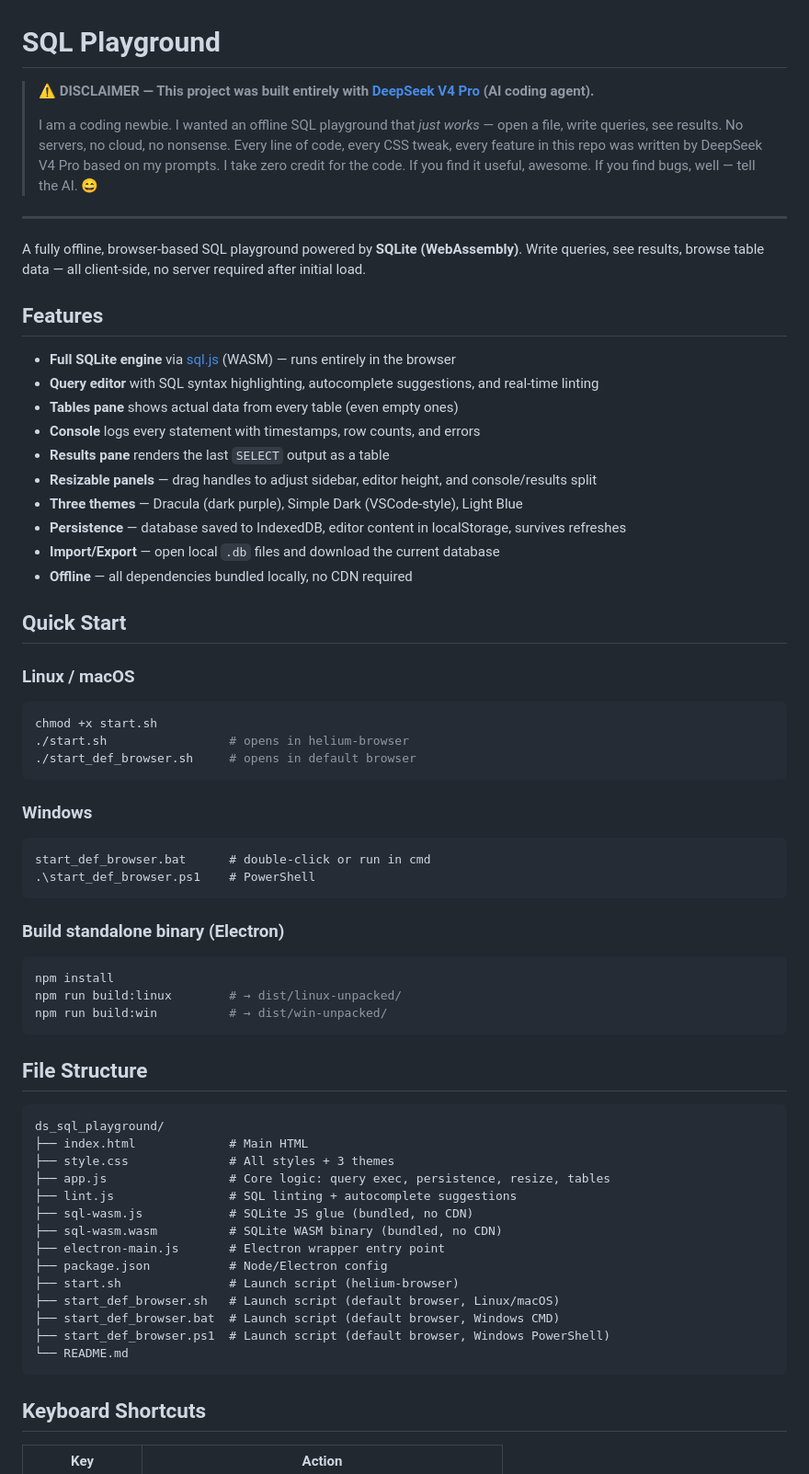
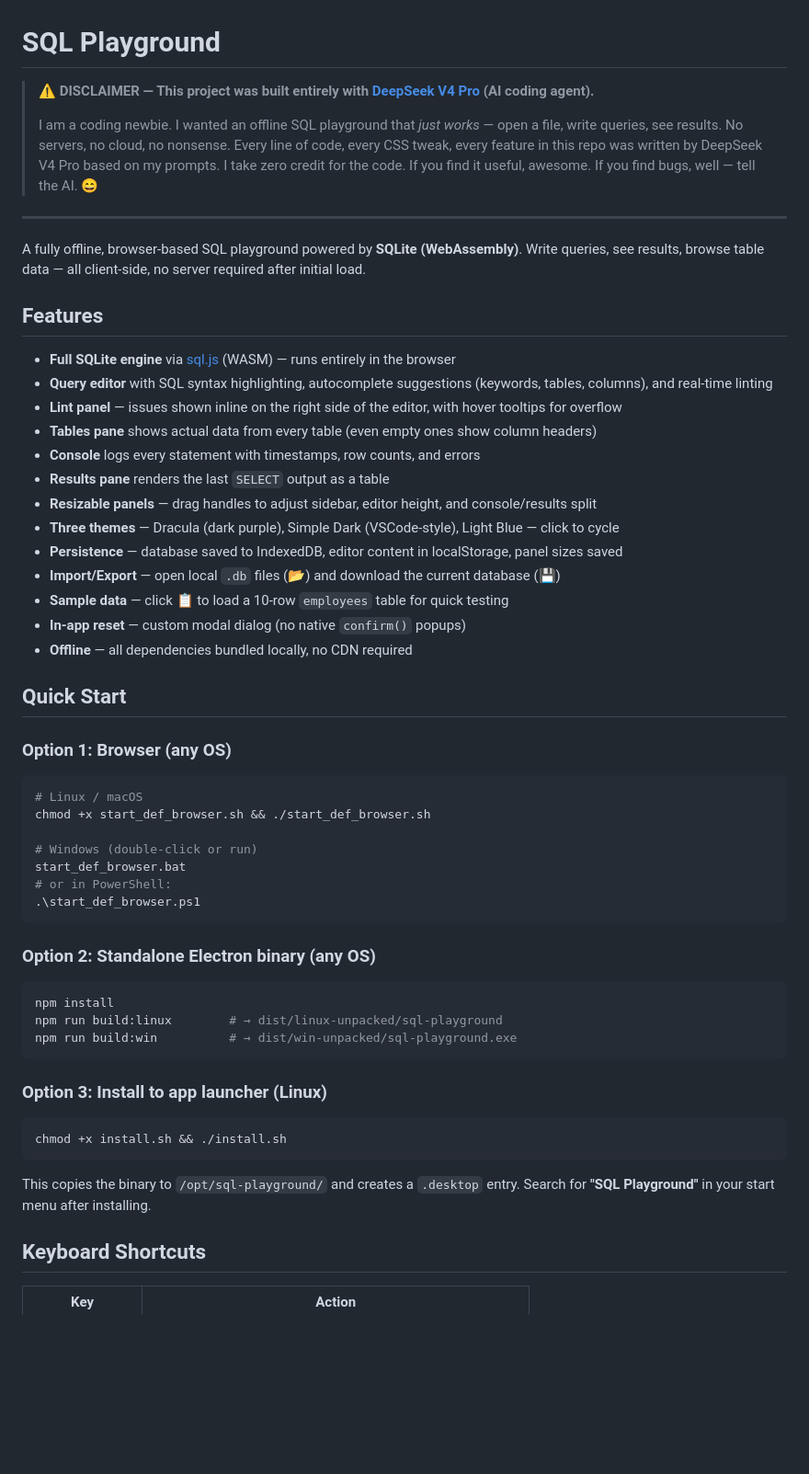
Before and after one commit to myoihatsu/offline-sql-playground, a Markdown page: README.md, the part around one of its changes. Shown at 92% size. GitHub-like rendering; blank space fills up the shorter version.

Commit message:
Update README — add install.sh, lint panel, full shortcut list

````diff
--- a/README.md
+++ b/README.md
@@ -11,56 +11,44 @@ A fully offline, browser-based SQL playground powered by **SQLite (WebAssembly)*
 ## Features
 
 - **Full SQLite engine** via [sql.js](https://sql.js.org/) (WASM) — runs entirely in the browser
-- **Query editor** with SQL syntax highlighting, autocomplete suggestions, and real-time linting
-- **Tables pane** shows actual data from every table (even empty ones)
+- **Query editor** with SQL syntax highlighting, autocomplete suggestions (keywords, tables, columns), and real-time linting
+- **Lint panel** — issues shown inline on the right side of the editor, with hover tooltips for overflow
+- **Tables pane** shows actual data from every table (even empty ones show column headers)
 - **Console** logs every statement with timestamps, row counts, and errors
 - **Results pane** renders the last `SELECT` output as a table
 - **Resizable panels** — drag handles to adjust sidebar, editor height, and console/results split
-- **Three themes** — Dracula (dark purple), Simple Dark (VSCode-style), Light Blue
-- **Persistence** — database saved to IndexedDB, editor content in localStorage, survives refreshes
-- **Import/Export** — open local `.db` files and download the current database
+- **Three themes** — Dracula (dark purple), Simple Dark (VSCode-style), Light Blue — click to cycle
+- **Persistence** — database saved to IndexedDB, editor content in localStorage, panel sizes saved
+- **Import/Export** — open local `.db` files (📂) and download the current database (💾)
+- **Sample data** — click 📋 to load a 10-row `employees` table for quick testing
+- **In-app reset** — custom modal dialog (no native `confirm()` popups)
 - **Offline** — all dependencies bundled locally, no CDN required
 
 ## Quick Start
 
-### Linux / macOS
+### Option 1: Browser (any OS)
 ```bash
-chmod +x start.sh
-./start.sh                 # opens in helium-browser
-./start_def_browser.sh     # opens in default browser
+# Linux / macOS
+chmod +x start_def_browser.sh && ./start_def_browser.sh
+
+# Windows (double-click or run)
+start_def_browser.bat
+# or in PowerShell:
+.\start_def_browser.ps1
 ```
 
-### Windows
-```
-start_def_browser.bat      # double-click or run in cmd
-.\start_def_browser.ps1    # PowerShell
+### Option 2: Standalone Electron binary (any OS)
+```bash
+npm install
+npm run build:linux        # → dist/linux-unpacked/sql-playground
+npm run build:win          # → dist/win-unpacked/sql-playground.exe
 ```
 
-### Build standalone binary (Electron)
+### Option 3: Install to app launcher (Linux)
 ```bash
-npm install
-npm run build:linux        # → dist/linux-unpacked/
-npm run build:win          # → dist/win-unpacked/
+chmod +x install.sh && ./install.sh
 ```
-
-## File Structure
-
-```
-ds_sql_playground/
-├── index.html             # Main HTML
-├── style.css              # All styles + 3 themes
-├── app.js                 # Core logic: query exec, persistence, resize, tables
-├── lint.js                # SQL linting + autocomplete suggestions
-├── sql-wasm.js            # SQLite JS glue (bundled, no CDN)
-├── sql-wasm.wasm          # SQLite WASM binary (bundled, no CDN)
-├── electron-main.js       # Electron wrapper entry point
-├── package.json           # Node/Electron config
-├── start.sh               # Launch script (helium-browser)
-├── start_def_browser.sh   # Launch script (default browser, Linux/macOS)
-├── start_def_browser.bat  # Launch script (default browser, Windows CMD)
-├── start_def_browser.ps1  # Launch script (default browser, Windows PowerShell)
-└── README.md
-```
+This copies the binary to `/opt/sql-playground/` and creates a `.desktop` entry. Search for **"SQL Playground"** in your start menu after installing.
 
 ## Keyboard Shortcuts
 
````
Also changed, not shown: other parts of README.md (+26 -5 lines).
